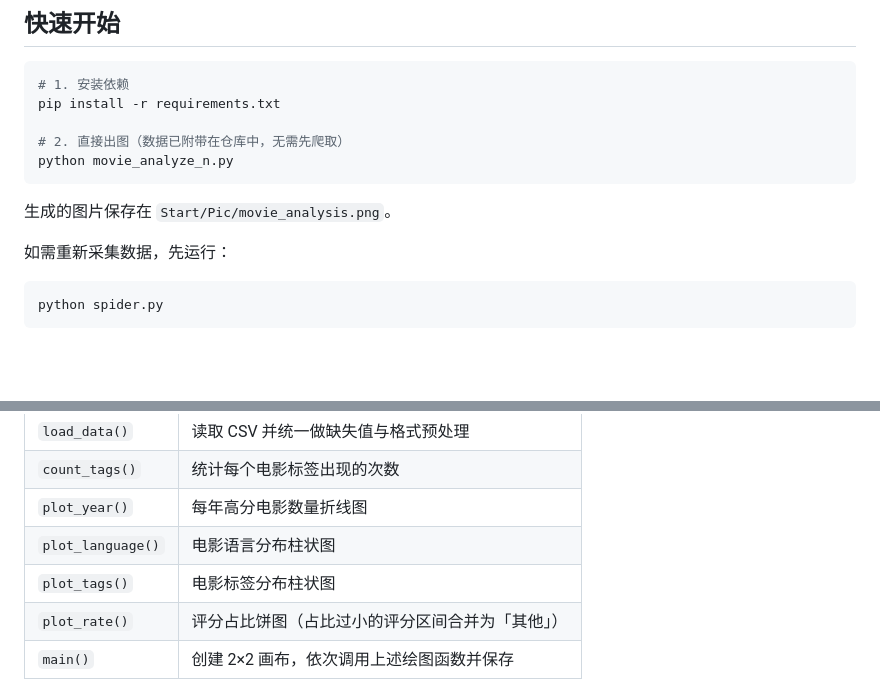
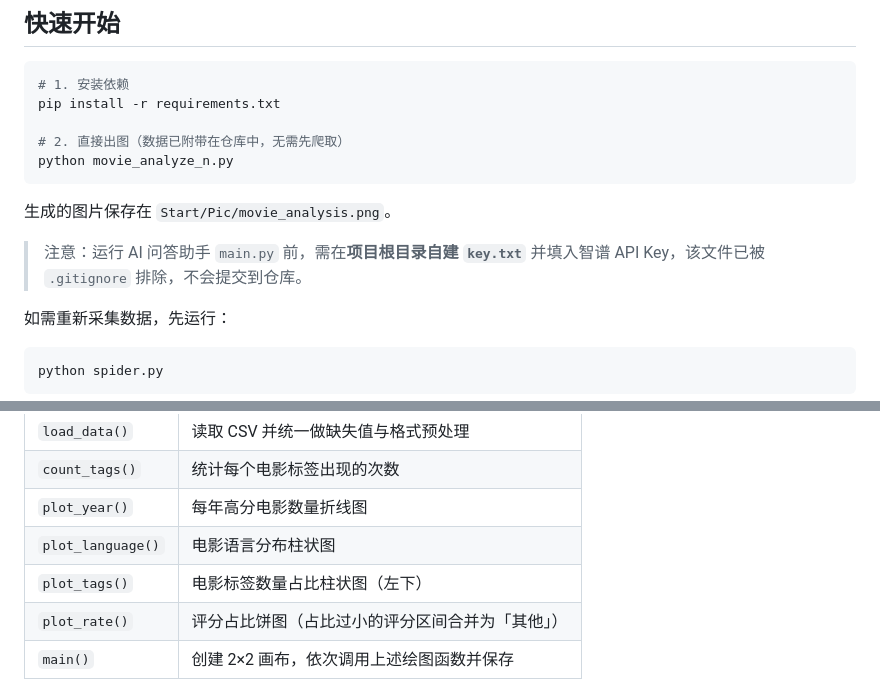
Before and after one commit to golden-Lynn/movie-data-analysis, a Markdown page: README.md, 2 parts joined by grey strips. GitHub-like rendering; blank space fills up the shorter version.

````diff
--- a/README.md
+++ b/README.md
@@ -50,6 +83,8 @@ python movie_analyze_n.py
 ```
 
 生成的图片保存在 `Start/Pic/movie_analysis.png`。
+
+> 注意：运行 AI 问答助手 `main.py` 前，需在**项目根目录自建 `key.txt`** 并填入智谱 API Key，该文件已被 `.gitignore` 排除，不会提交到仓库。
 
 如需重新采集数据，先运行：
 
@@ -69,7 +104,7 @@ python spider.py
 | `count_tags()` | 统计每个电影标签出现的次数 |
 | `plot_year()` | 每年高分电影数量折线图 |
 | `plot_language()` | 电影语言分布柱状图 |
-| `plot_tags()` | 电影标签分布柱状图 |
+| `plot_tags()` | 电影标签数量占比柱状图（左下） |
 | `plot_rate()` | 评分占比饼图（占比过小的评分区间合并为「其他」） |
 | `main()` | 创建 2×2 画布，依次调用上述绘图函数并保存 |
 
````
Also changed, not shown: other parts of README.md (+35 -2 lines), Start/Pic/ai_chat.png (added), 5 other files.
